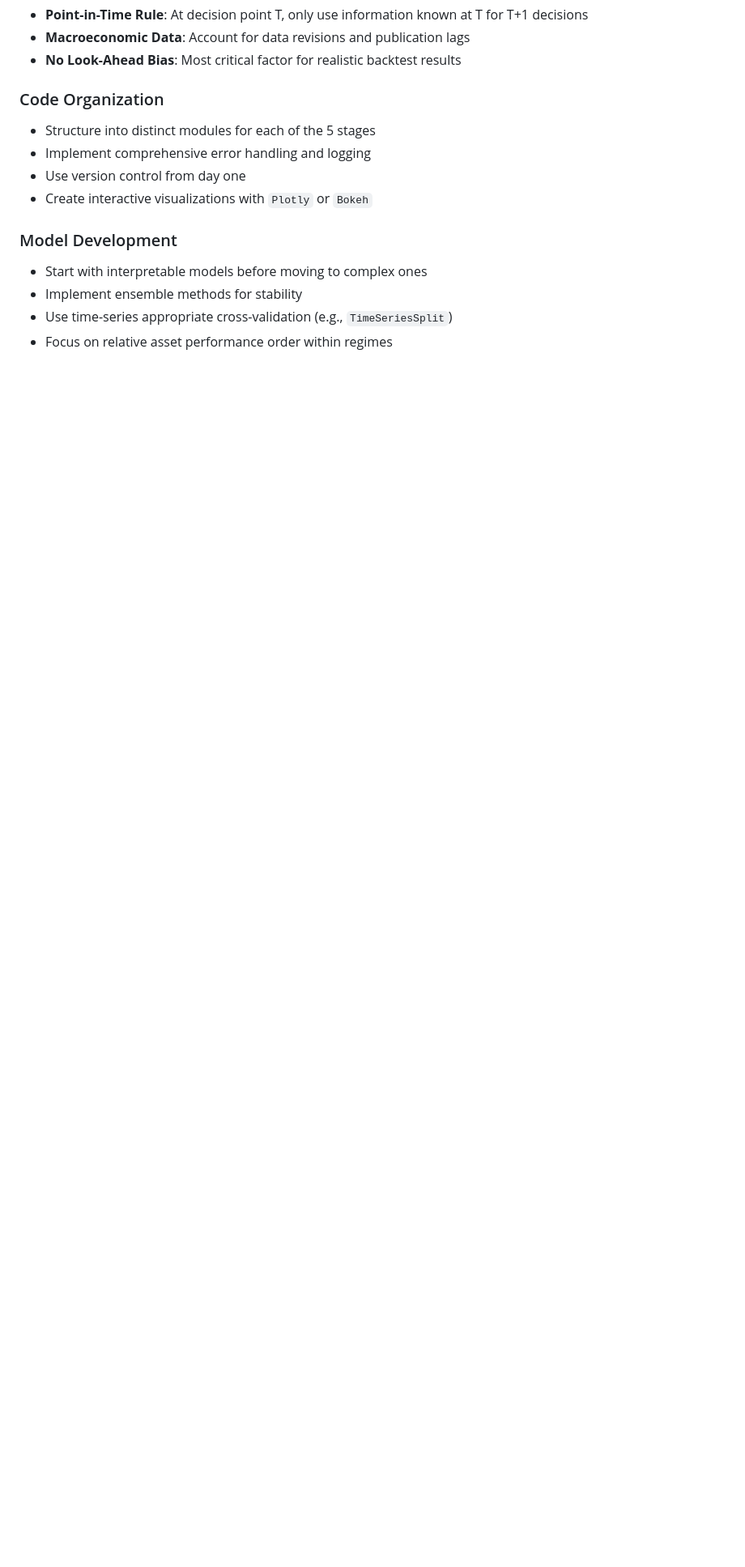
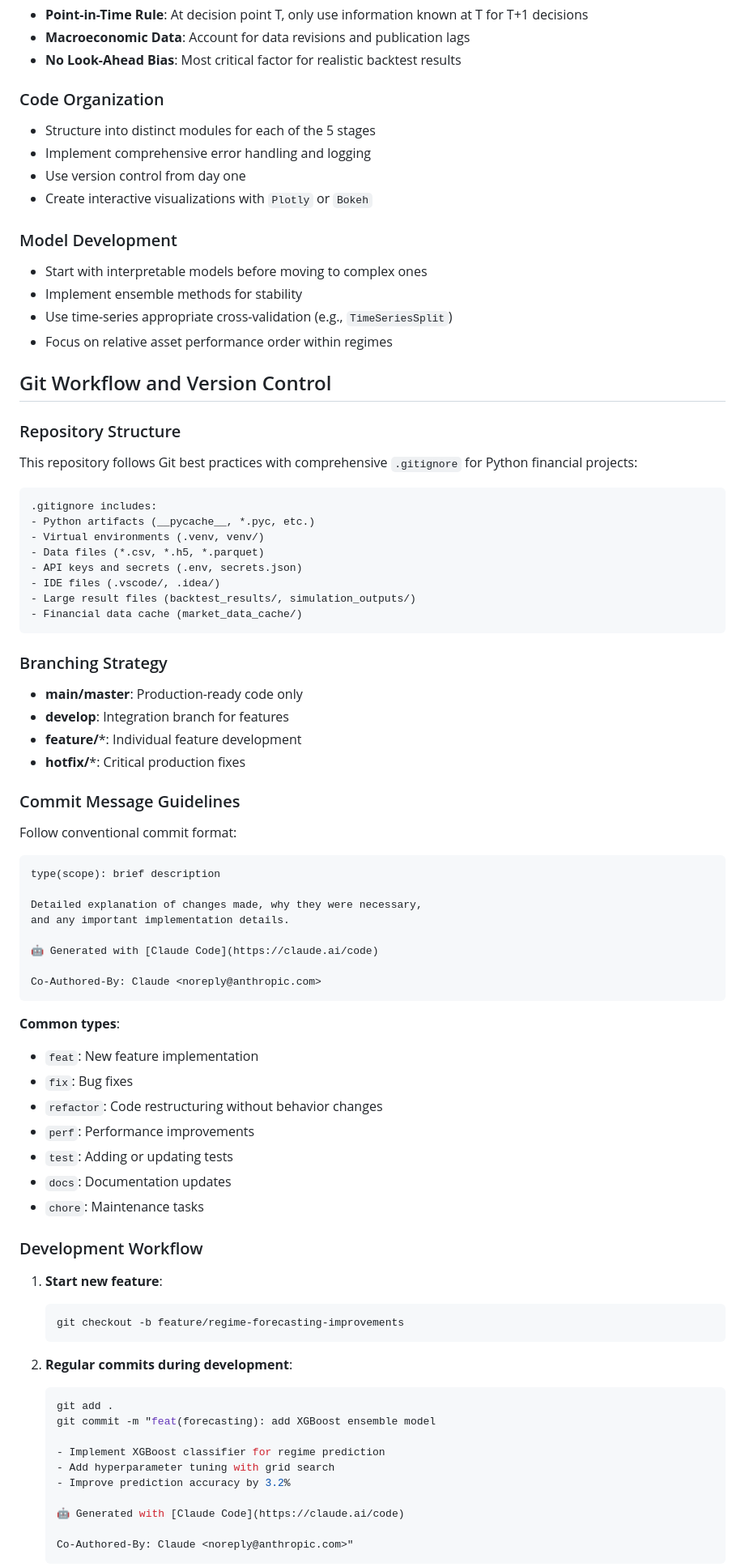
Before and after one commit to preslaff/regshift, a Markdown page: CLAUDE.md, the part around one of its changes. Shown at 81% size. GitHub-like rendering; blank space fills up the shorter version.

````diff
--- a/CLAUDE.md
+++ b/CLAUDE.md
@@ -99,3 +99,67 @@ The system follows a **5-stage modular architecture**:
 - Use time-series appropriate cross-validation (e.g., `TimeSeriesSplit`)
 - Focus on relative asset performance order within regimes
 
+## Git Workflow and Version Control
+
+### Repository Structure
+This repository follows Git best practices with comprehensive `.gitignore` for Python financial projects:
+
+```
+.gitignore includes:
+- Python artifacts (__pycache__, *.pyc, etc.)
+- Virtual environments (.venv, venv/)
+- Data files (*.csv, *.h5, *.parquet)
+- API keys and secrets (.env, secrets.json)
+- IDE files (.vscode/, .idea/)
+- Large result files (backtest_results/, simulation_outputs/)
+- Financial data cache (market_data_cache/)
+```
+
+### Branching Strategy
+- **main/master**: Production-ready code only
+- **develop**: Integration branch for features
+- **feature/***: Individual feature development
+- **hotfix/***: Critical production fixes
+
+### Commit Message Guidelines
+Follow conventional commit format:
+```
+type(scope): brief description
+
+Detailed explanation of changes made, why they were necessary,
+and any important implementation details.
+
+🤖 Generated with [Claude Code](https://claude.ai/code)
+
+Co-Authored-By: Claude <noreply@anthropic.com>
+```
+
+**Common types**:
+- `feat`: New feature implementation
+- `fix`: Bug fixes
+- `refactor`: Code restructuring without behavior changes
+- `perf`: Performance improvements
+- `test`: Adding or updating tests
+- `docs`: Documentation updates
+- `chore`: Maintenance tasks
+
+### Development Workflow
+1. **Start new feature**:
+   ```bash
+   git checkout -b feature/regime-forecasting-improvements
+   ```
+
+2. **Regular commits during development**:
+   ```bash
+   git add .
+   git commit -m "feat(forecasting): add XGBoost ensemble model
+
+   - Implement XGBoost classifier for regime prediction
+   - Add hyperparameter tuning with grid search
+   - Improve prediction accuracy by 3.2%
+
+   🤖 Generated with [Claude Code](https://claude.ai/code)
+
+   Co-Authored-By: Claude <noreply@anthropic.com>"
+   ```
+
````
Also changed, not shown: other parts of CLAUDE.md (+91 -0 lines).
